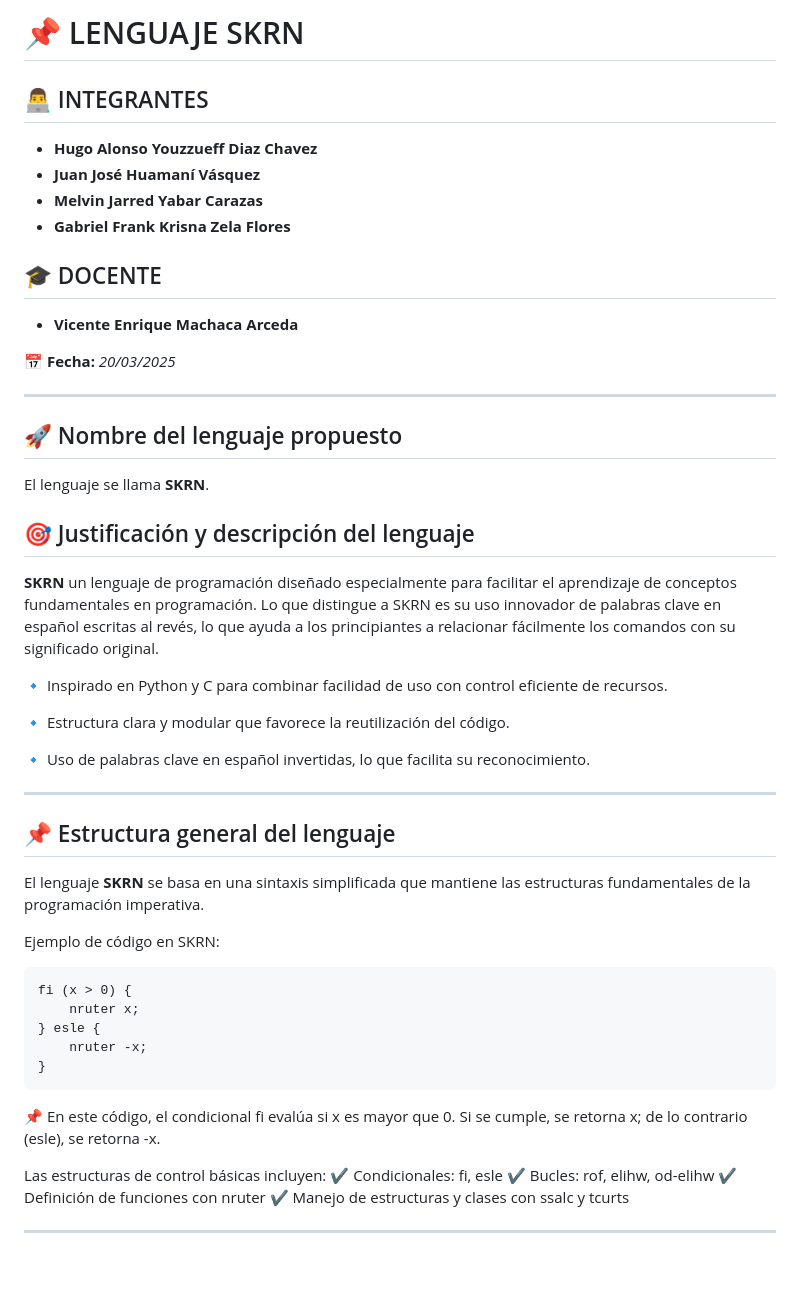
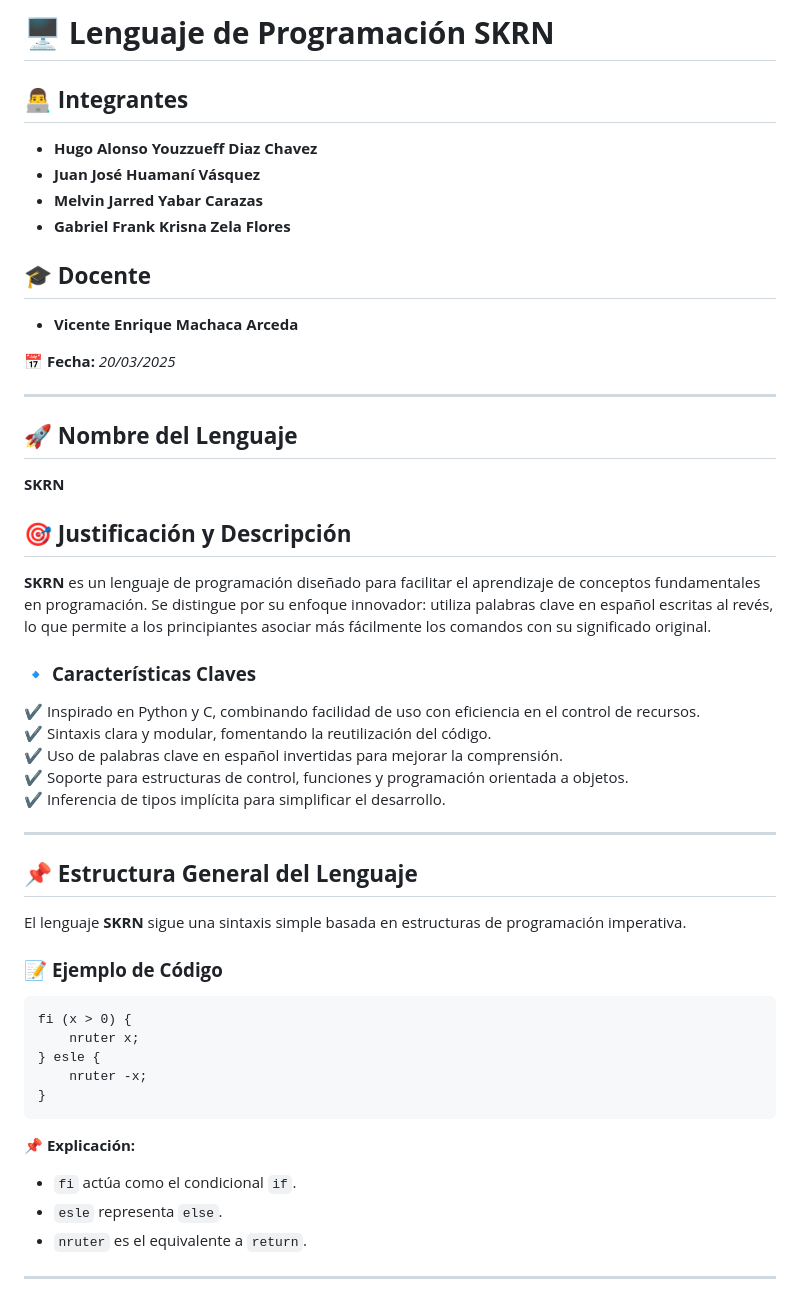
Before and after one commit to GabrielZelaFlores/SKRN-, a Markdown page: README.md, the part around the change printed below. Rendered like a GitHub page; blank space fills up the shorter version.

Commit message:
SKRN final README.md

````diff
--- a/README.md
+++ b/README.md
@@ -1,36 +1,39 @@
-# 📌 LENGUAJE SKRN
+# 🖥️ **Lenguaje de Programación SKRN**
 
-## 👨‍💻 INTEGRANTES
+## 👨‍💻 **Integrantes**
 - **Hugo Alonso Youzzueff Diaz Chavez**
 - **Juan José Huamaní Vásquez**
 - **Melvin Jarred Yabar Carazas**
 - **Gabriel Frank Krisna Zela Flores**
 
-## 🎓 DOCENTE
+## 🎓 **Docente**
 - **Vicente Enrique Machaca Arceda**
 
 📅 **Fecha:** *20/03/2025*
 
 ---
 
-## 🚀 Nombre del lenguaje propuesto
-El lenguaje se llama **SKRN**.
+## 🚀 **Nombre del Lenguaje**
+**SKRN**
 
-## 🎯 Justificación y descripción del lenguaje
-**SKRN** un lenguaje de programación diseñado especialmente para facilitar el aprendizaje de conceptos fundamentales en programación. Lo que distingue a SKRN es su uso innovador de palabras clave en español escritas al revés, lo que ayuda a los principiantes a relacionar fácilmente los comandos con su significado original.
+## 🎯 **Justificación y Descripción**
 
-🔹 Inspirado en Python y C para combinar facilidad de uso con control eficiente de recursos.
+**SKRN** es un lenguaje de programación diseñado para facilitar el aprendizaje de conceptos fundamentales en programación. Se distingue por su enfoque innovador: utiliza palabras clave en español escritas al revés, lo que permite a los principiantes asociar más fácilmente los comandos con su significado original.
 
-🔹 Estructura clara y modular que favorece la reutilización del código.
-
-🔹 Uso de palabras clave en español invertidas, lo que facilita su reconocimiento.
+### 🔹 **Características Claves**
+✔ Inspirado en Python y C, combinando facilidad de uso con eficiencia en el control de recursos.
+✔ Sintaxis clara y modular, fomentando la reutilización del código.
+✔ Uso de palabras clave en español invertidas para mejorar la comprensión.
+✔ Soporte para estructuras de control, funciones y programación orientada a objetos.
+✔ Inferencia de tipos implícita para simplificar el desarrollo.
 
 ---
 
-## 📌 Estructura general del lenguaje
-El lenguaje **SKRN** se basa en una sintaxis simplificada que mantiene las estructuras fundamentales de la programación imperativa.
+## 📌 **Estructura General del Lenguaje**
 
-Ejemplo de código en SKRN:
+El lenguaje **SKRN** sigue una sintaxis simple basada en estructuras de programación imperativa.
+
+### 📝 **Ejemplo de Código**
 
 ```skrn
 fi (x > 0) {
@@ -40,13 +43,10 @@ fi (x > 0) {
 }
 ```
 
-📌 En este código, el condicional fi evalúa si x es mayor que 0. Si se cumple, se retorna x; de lo contrario (esle), se retorna -x.
-
-Las estructuras de control básicas incluyen:
-✔ Condicionales: fi, esle
-✔ Bucles: rof, elihw, od-elihw
-✔ Definición de funciones con nruter
-✔ Manejo de estructuras y clases con ssalc y tcurts
+📌 **Explicación:**
+- `fi` actúa como el condicional `if`.
+- `esle` representa `else`.
+- `nruter` es el equivalente a `return`.
 
 ---
 
````
Also changed, not shown: other parts of README.md (+96 -109 lines).
